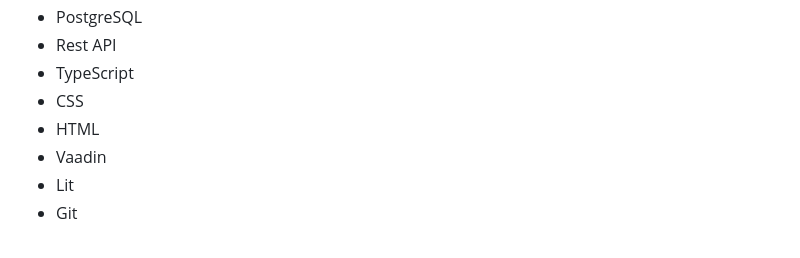
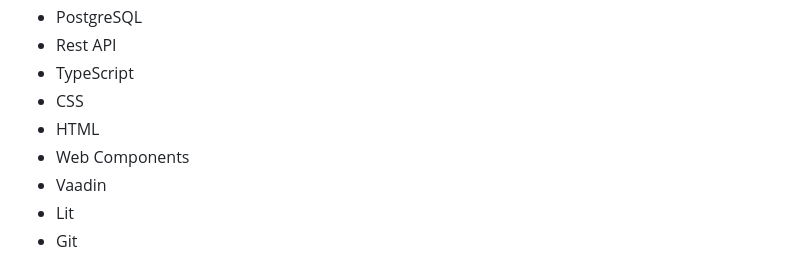
Before and after one commit to TiagoCebola/ISEL-GraduationProject, a Markdown page: README.md, the part around the change. Rendered like a GitHub page.

Commit message:
feature-ISELGP - Added technology
feature-ISELGP - Added technology

```diff
--- a/README.md
+++ b/README.md
@@ -31,6 +31,7 @@ This project was developed with the following technologies:
 - TypeScript
 - CSS
 - HTML
+- Web Components
 - Vaadin
 - Lit
 - Git
```
